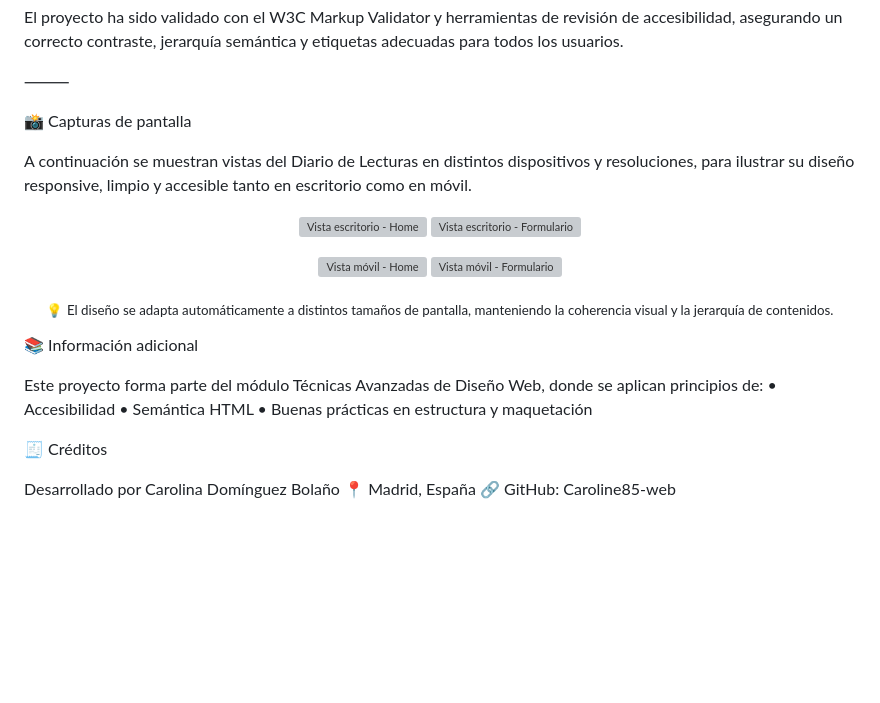
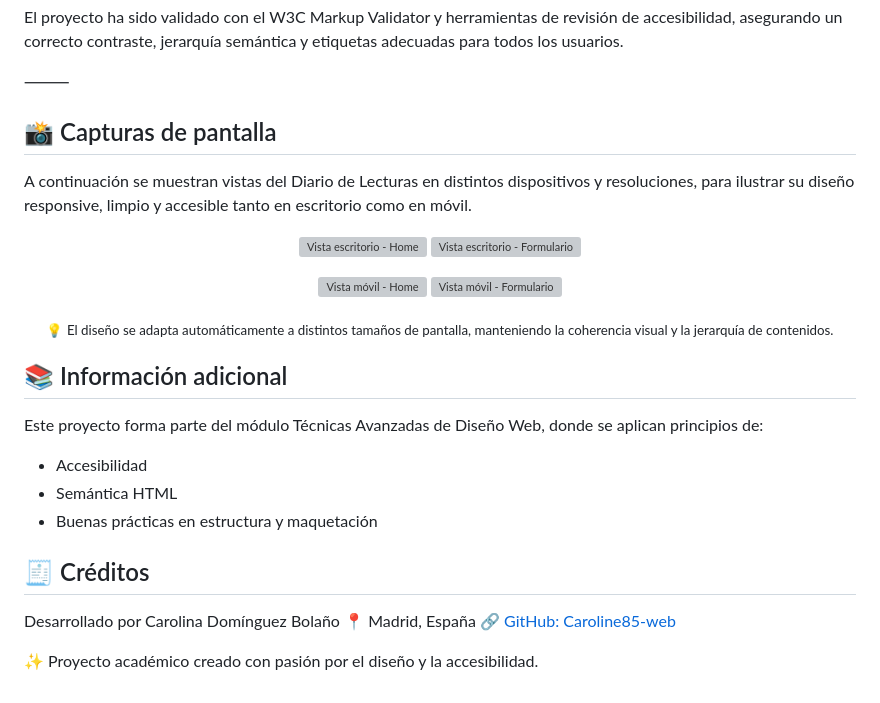
Before and after one commit to Caroline85-web/diario-de-lecturas, a Markdown page: README.md, the part around the change printed below. Rendered like a GitHub page; blank space fills up the shorter version; grey boxes are pictures that could not be loaded.

Commit message:
Update README with improved structure and badges

```diff
--- a/README.md
+++ b/README.md
@@ -60,7 +65,7 @@ asegurando un correcto contraste, jerarquía semántica y etiquetas adecuadas pa
 
 ⸻
 
-📸 Capturas de pantalla
+## 📸 Capturas de pantalla
 
 A continuación se muestran vistas del Diario de Lecturas en distintos dispositivos y resoluciones,
 para ilustrar su diseño responsive, limpio y accesible tanto en escritorio como en móvil.
@@ -75,15 +80,17 @@ para ilustrar su diseño responsive, limpio y accesible tanto en escritorio como
 <p align="center"><sub>💡 El diseño se adapta automáticamente a distintos tamaños de pantalla,
 manteniendo la coherencia visual y la jerarquía de contenidos.</sub></p>
 
-📚 Información adicional
+## 📚 Información adicional
 
 Este proyecto forma parte del módulo Técnicas Avanzadas de Diseño Web, donde se aplican principios de:
-	•	Accesibilidad
-	•	Semántica HTML
-	•	Buenas prácticas en estructura y maquetación
+- Accesibilidad
+- Semántica HTML
+- Buenas prácticas en estructura y maquetación
 
-🧾 Créditos
+## 🧾 Créditos
 
 Desarrollado por Carolina Domínguez Bolaño
 📍 Madrid, España
-🔗 GitHub: Caroline85-web
+🔗 [GitHub: Caroline85-web](https://github.com/Caroline85-web)
+
+✨ Proyecto académico creado con pasión por el diseño y la accesibilidad.
```
Also changed, not shown: other parts of README.md (+6 -1 lines).
